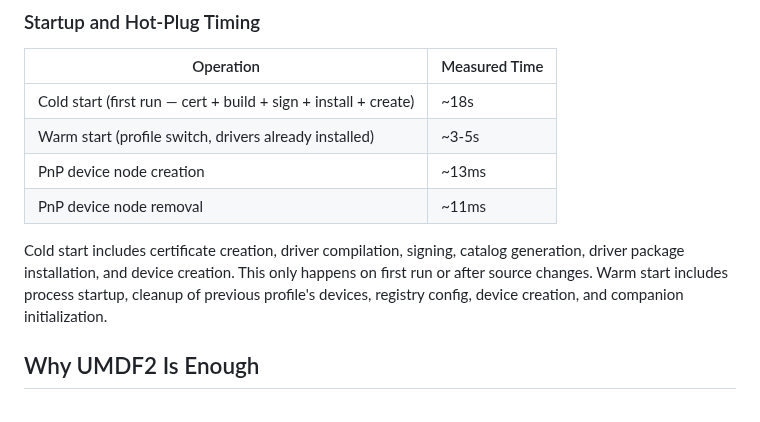
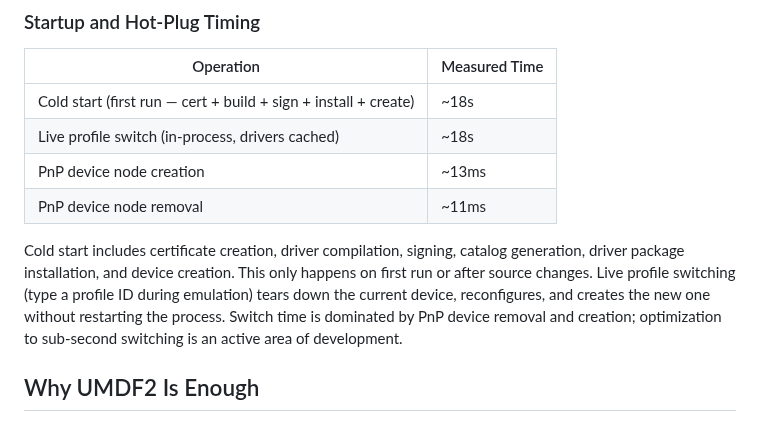
Before and after one commit to hifihedgehog/HIDMaestro, a Markdown page: README.md, the part around the change. Drawn GitHub-style.

Commit message:
README: update timing to reflect actual live switch measurement (~18s)

```diff
--- a/README.md
+++ b/README.md
@@ -293,11 +293,11 @@ WinExInput Interface:
 | Operation | Measured Time |
 |-----------|--------------|
 | Cold start (first run — cert + build + sign + install + create) | ~18s |
-| Warm start (profile switch, drivers already installed) | ~3-5s |
+| Live profile switch (in-process, drivers cached) | ~18s |
 | PnP device node creation | ~13ms |
 | PnP device node removal | ~11ms |
 
-Cold start includes certificate creation, driver compilation, signing, catalog generation, driver package installation, and device creation. This only happens on first run or after source changes. Warm start includes process startup, cleanup of previous profile's devices, registry config, device creation, and companion initialization.
+Cold start includes certificate creation, driver compilation, signing, catalog generation, driver package installation, and device creation. This only happens on first run or after source changes. Live profile switching (type a profile ID during emulation) tears down the current device, reconfigures, and creates the new one without restarting the process. Switch time is dominated by PnP device removal and creation; optimization to sub-second switching is an active area of development.
 
 ## Why UMDF2 Is Enough
 
```
